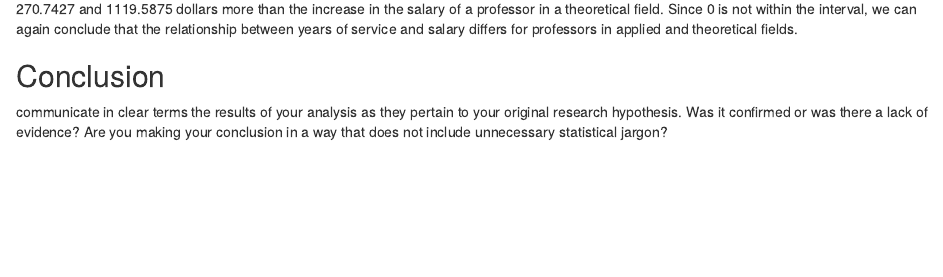
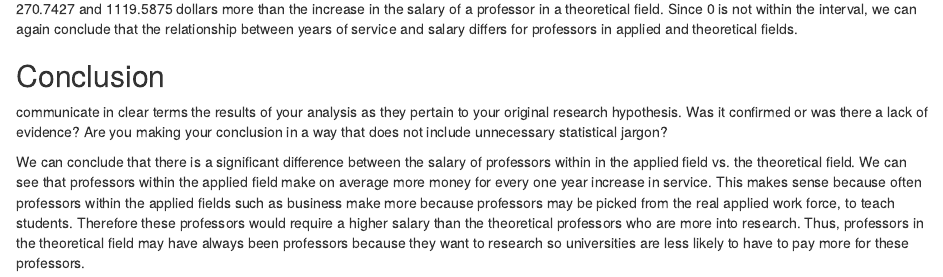
Before and after one commit to thoma559/STA463Project2, an R Markdown document (STA-463 Project.Rmd): the page in a window 1100 px wide, from 4400 px down. Rendered offline with R 4.5, knitr and Pandoc, with nearby package versions; some code elsewhere in the file could not run offline.

Commit message:
Update STA-463 Project.Rmd

```diff
--- a/STA-463 Project.Rmd
+++ b/STA-463 Project.Rmd
@@ -133,3 +133,5 @@ Since 0 is not within the interval, we can again conclude that the relationship
 
 ## Conclusion
 communicate in clear terms the results of your analysis as they pertain to your original research hypothesis. Was it confirmed or was there a lack of evidence? Are you making your conclusion in a way that does not include unnecessary statistical jargon?
+
+We can conclude that there is a significant difference between the salary of professors within in the applied field vs. the theoretical field. We can see that professors within the applied field make on average more money for every one year increase in service. This makes sense because often professors within the applied fields such as business make more because professors may be picked from the real applied work force, to teach students. Therefore these professors would require a higher salary than the theoretical professors who are more into research. Thus, professors in the theoretical field may have always been professors because they want to research so universities are less likely to have to pay more for these professors.
```
